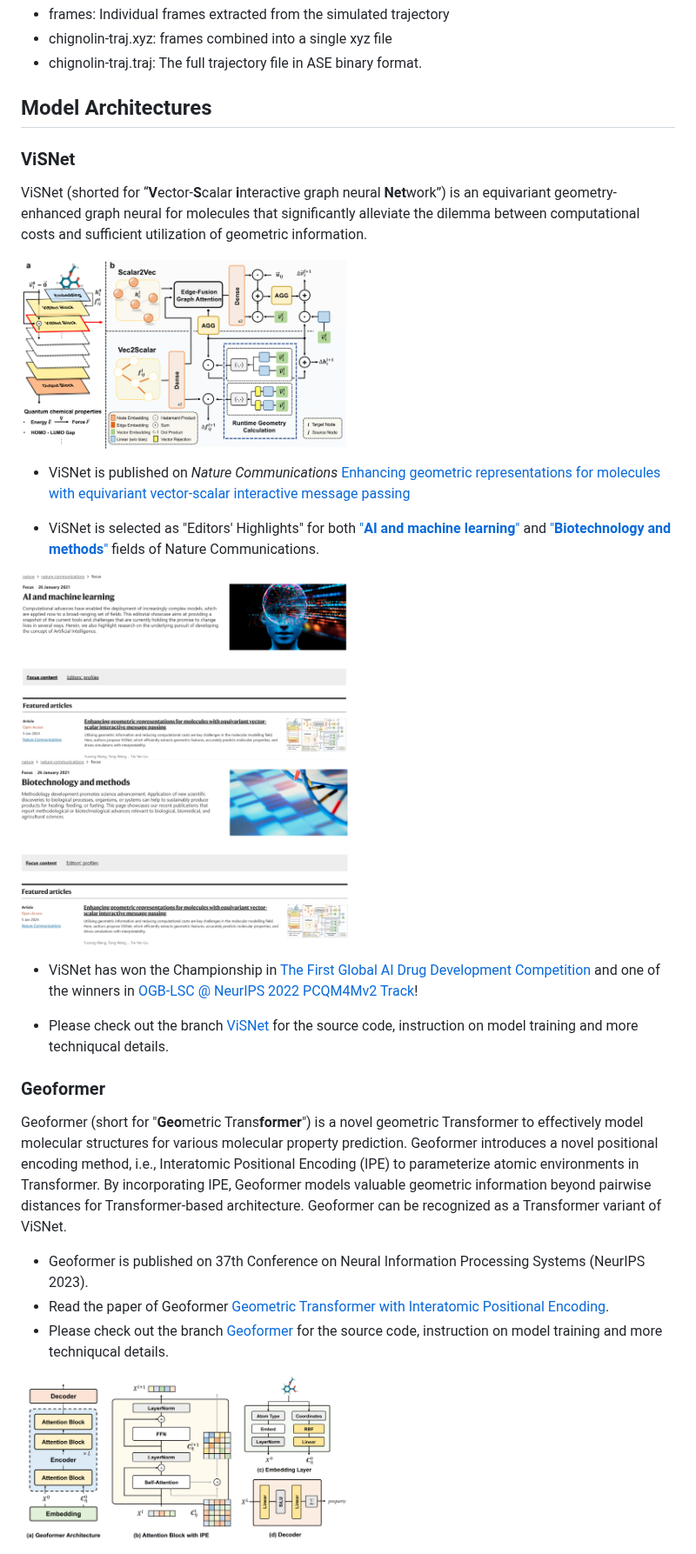
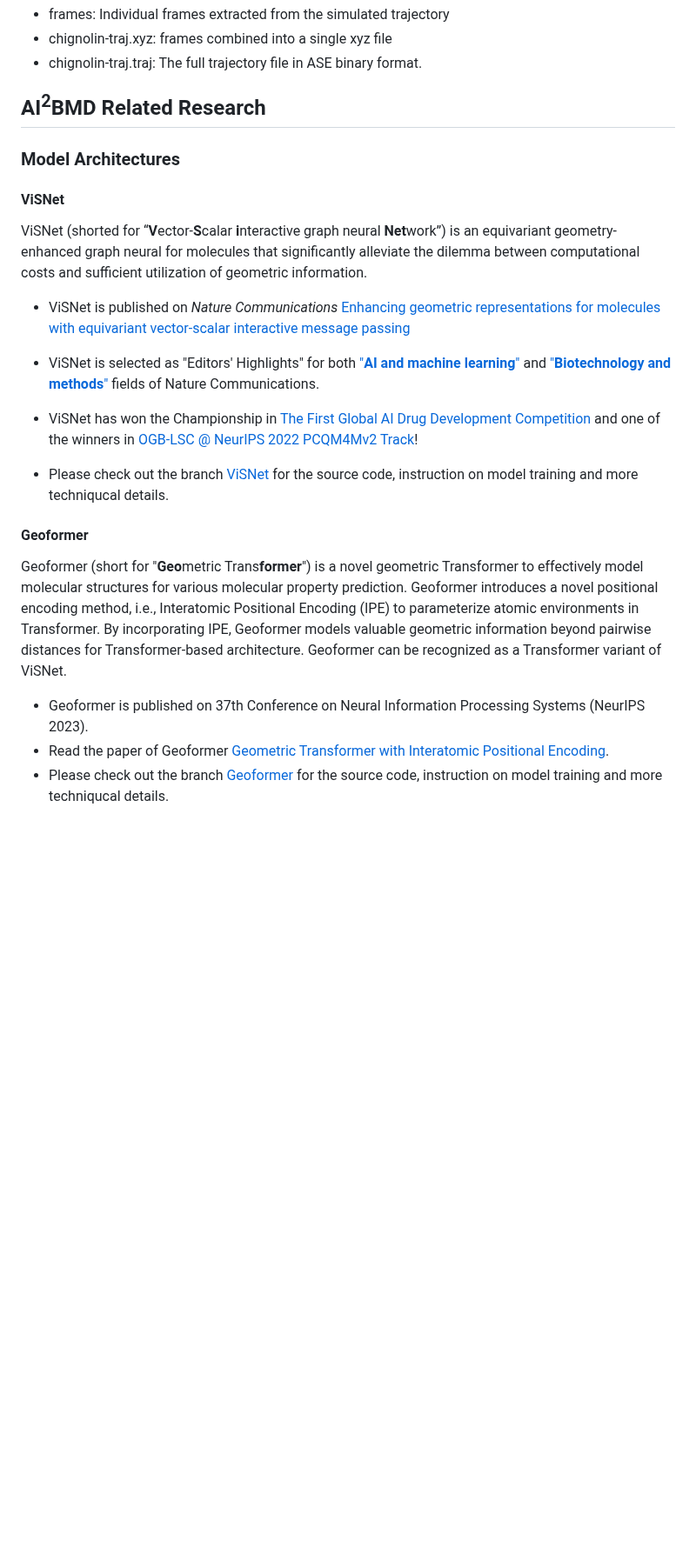
Before and after one commit to microsoft/AI2BMD, a Markdown page: README.md, the part around one of its changes. Shown at 87% size. GitHub-like rendering; blank space fills up the shorter version.

```diff
--- a/README.md
+++ b/README.md
@@ -110,31 +111,33 @@ The `Logs-chignolin` directory contains the following simulation result files
 - chignolin-traj.xyz: frames combined into a single xyz file
 - chignolin-traj.traj: The full trajectory file in ASE binary format.
 
-## Model Architectures
+##  AI<sup>2</sup>BMD Related Research
 
-### ViSNet
+### Model Architectures
+
+#### ViSNet
 
 ViSNet (shorted for “**V**ector-**S**calar **i**nteractive graph neural **Net**work”) is an equivariant geometry-enhanced graph neural for molecules that significantly alleviate the dilemma between computational costs and sufficient utilization of geometric information.
 
-<img src="img/visnet_arch.png" width=50%>
+<!--<img src="img/visnet_arch.png" width=50%>-->
 
 - ViSNet is published on *Nature Communications* [Enhancing geometric representations for molecules with equivariant vector-scalar interactive message passing](https://www.nature.com/articles/s41467-023-43720-2)
 
 - ViSNet is selected as "Editors' Highlights" for both ["**AI and machine learning**"](https://www.nature.com/collections/ceiajcdbeb) and ["**Biotechnology and methods**"](https://www.nature.com/collections/idhhgedgig) fields of Nature Communications.
 
-<img src="img/ai-eh.png" width=50%>
-<img src="img/bio-eh.png" width=50%>
+<!--<img src="img/ai-eh.png" width=50%>-->
+<!--<img src="img/bio-eh.png" width=50%> -->
 
 - ViSNet has won the Championship in [The First Global AI Drug Development Competition](https://aistudio.baidu.com/competition/detail/1012/0/leaderboard) and one of the winners in [OGB-LSC @ NeurIPS 2022 PCQM4Mv2 Track](https://ogb.stanford.edu/neurips2022/results/)!
 
 - Please check out the branch [ViSNet](https://github.com/microsoft/AI2BMD/tree/ViSNet) for the source code, instruction on model training and more techniqucal details.
 
-### Geoformer
+#### Geoformer
 Geoformer (short for "**Geo**metric Trans**former**") is a novel geometric Transformer to effectively model molecular structures for various molecular property prediction. Geoformer introduces a novel positional encoding method, i.e., Interatomic Positional Encoding (IPE) to parameterize atomic environments in Transformer. By incorporating IPE, Geoformer models valuable geometric information beyond pairwise distances for Transformer-based architecture. Geoformer can be recognized as a Transformer variant of ViSNet.
 
 - Geoformer is published on 37th Conference on Neural Information Processing Systems (NeurIPS 2023).
 - Read the paper of Geoformer [Geometric Transformer with Interatomic Positional Encoding](https://github.com/microsoft/AI2BMD/tree/Geoformer/Geoformer.pdf).
 - Please check out the branch [Geoformer](https://github.com/microsoft/AI2BMD/tree/Geoformer) for the source code, instruction on model training and more techniqucal details.
 
-<img src="img/geoformer.png" width=50%>
+<!--<img src="img/geoformer.png" width=50%>-->
 
```
Also changed, not shown: other parts of README.md (+8 -9 lines).
